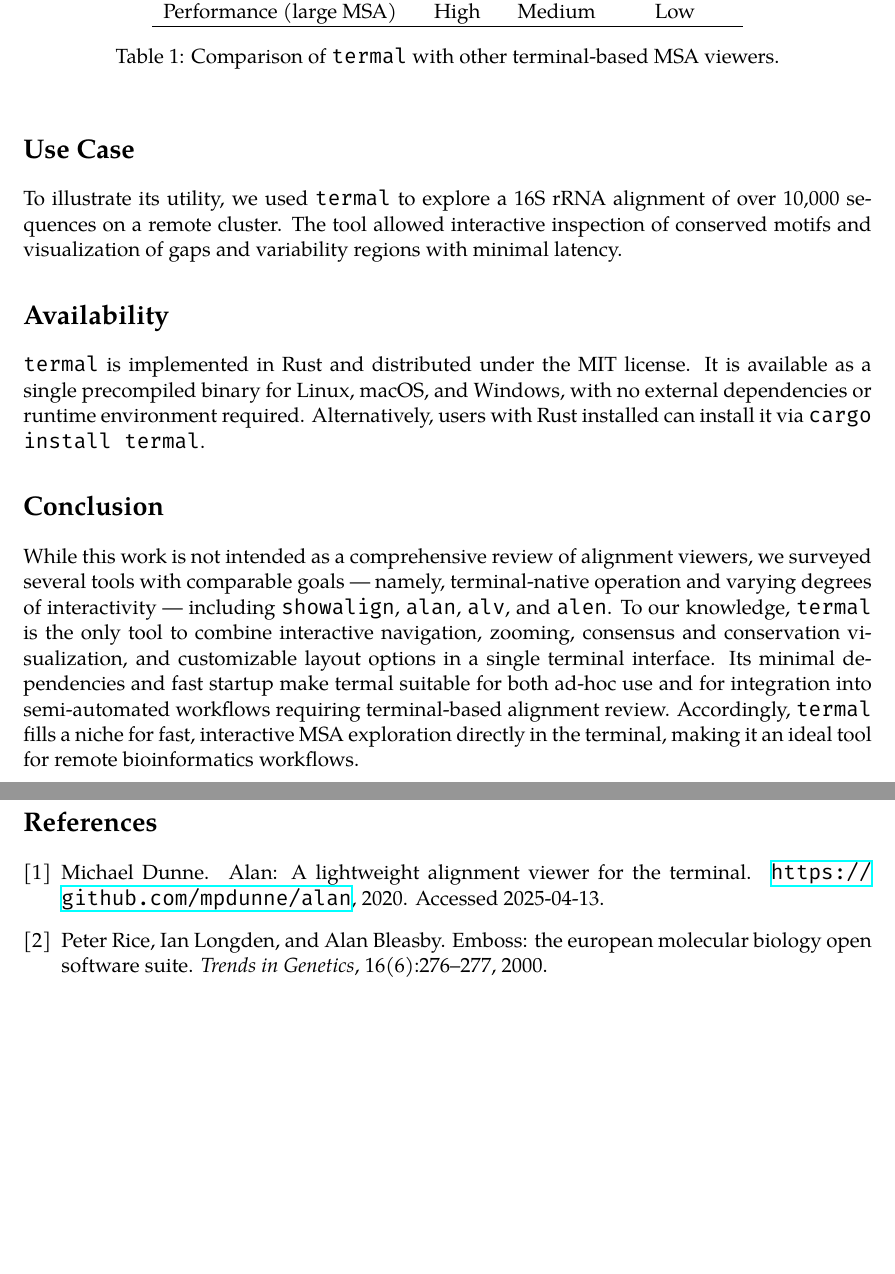
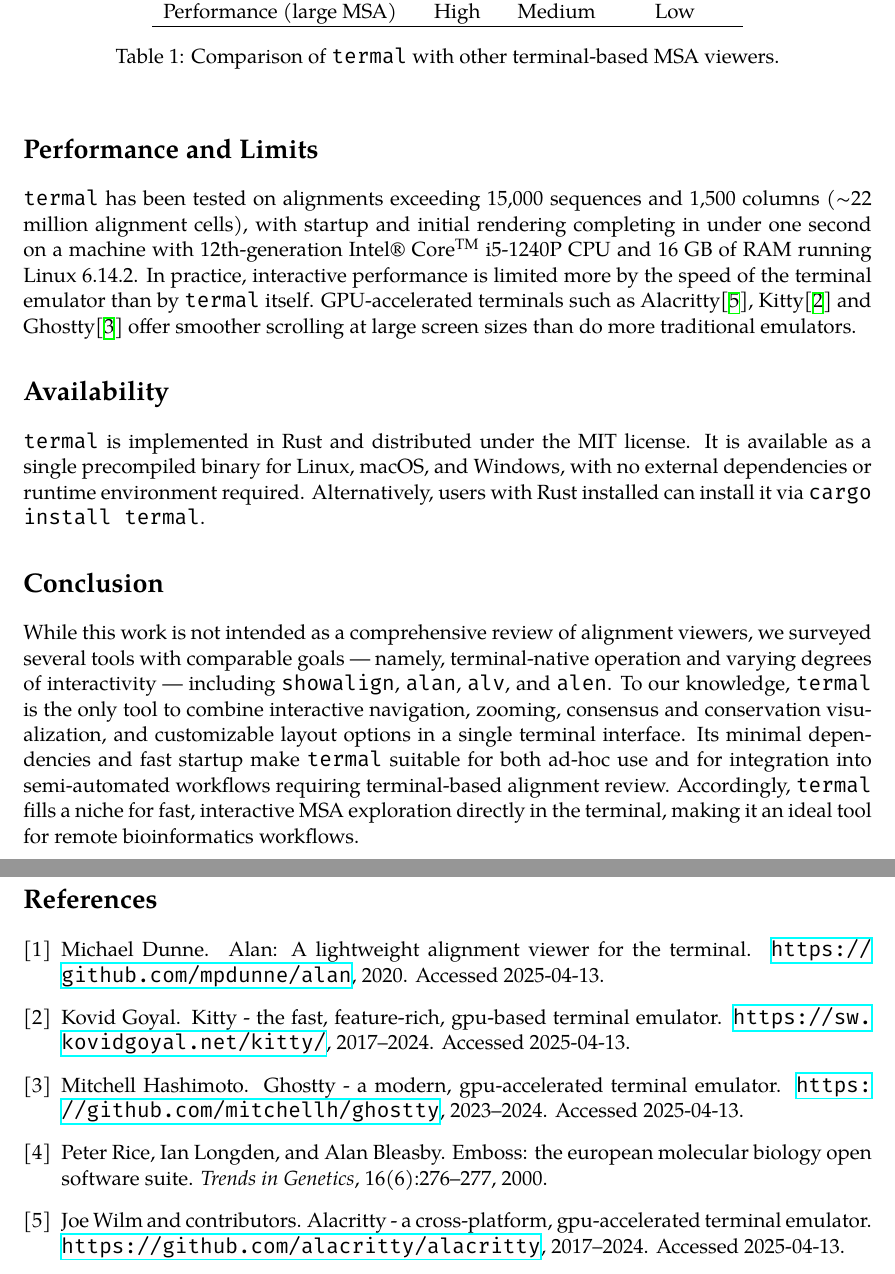
Before and after one commit to sib-swiss/termal, a LaTeX paper (manuscript/termal.tex): two parts of pages 3 and 4 of 4, joined at a grey line, cut so that both start at the same text, the shorter picture padded with empty space. Compiled offline with XeLaTeX.

```diff
--- a/manuscript/termal.tex
+++ b/manuscript/termal.tex
@@ -114,27 +114,32 @@
 \centering
 \begin{tabular}{lccc}
 \hline
-Feature & \texttt{termal} & \texttt{alv} & \texttt{showalign} \\
+Feature                 & \texttt{termal} & \texttt{alv} & \texttt{showalign} \\
 \hline
-Terminal-based        & Yes  & Yes  & Yes \\
-Interactive scrolling & Yes  & Partial & No \\
-Zooming               & Yes  & No   & No \\
-Color schemes         & Yes  & Basic & Very limited \\
-Consensus/conservation & Yes & Limited & No \\
-Format tolerance      & High & Medium & Low \\
-Performance (large MSA) & High & Medium & Low \\
+Terminal-based          & Yes             & Yes          & Yes                \\
+Interactive scrolling   & Yes             & Partial      & No                 \\
+Zooming                 & Yes             & No           & No                 \\
+Color schemes           & Yes             & Basic        & Very limited       \\
+Consensus/conservation  & Yes             & Limited      & No                 \\
+Format tolerance        & High            & Medium       & Low                \\
+Performance (large MSA) & High            & Medium       & Low                \\
 \hline
 \end{tabular}
 \caption{Comparison of \texttt{termal} with other terminal-based MSA viewers.}
 \label{tab:comparison}
 \end{table}
 
-\section*{Use Case}
+\section*{Performance and Limits}
 
-To illustrate its utility, we used \texttt{termal} to explore a 16S rRNA
-alignment of over 10,000 sequences on a remote cluster. The tool allowed
-interactive inspection of conserved motifs and visualization of gaps and
-variability regions with minimal latency.
+\texttt{termal} has been tested on alignments exceeding 15,000 sequences and
+1,500 columns (∼22 million alignment cells), with startup and initial rendering
+completing in under one second on a machine with 12th-generation
+Intel\textregistered{} Core\textsuperscript{TM} i5-1240P CPU and 16 GB of RAM
+running Linux 6.14.2. In practice, interactive performance is limited more by
+the speed of the terminal emulator than by \texttt{termal} itself.
+GPU-accelerated terminals such as Alacritty\cite{alacritty}, Kitty\cite{kitty}
+and Ghostty\cite{ghostty} offer smoother scrolling at large screen sizes than do
+more traditional emulators.
 
 \section*{Availability}
 
@@ -152,8 +157,8 @@
 \texttt{termal} is the only tool to combine interactive navigation, zooming,
 consensus and conservation visualization, and customizable layout options in a
 single terminal interface.  Its minimal dependencies and fast startup make
-termal suitable for both ad-hoc use and for integration into semi-automated
-workflows requiring terminal-based alignment review. Accordingly,
+\texttt{termal} suitable for both ad-hoc use and for integration into
+semi-automated workflows requiring terminal-based alignment review. Accordingly,
 \texttt{termal} fills a niche for fast, interactive MSA exploration directly in
 the terminal, making it an ideal tool for remote bioinformatics workflows.
 
```
Also changed, not shown: manuscript/termal.bib (+24 -0 lines), manuscript/termal.svg (added), 1 other file.
